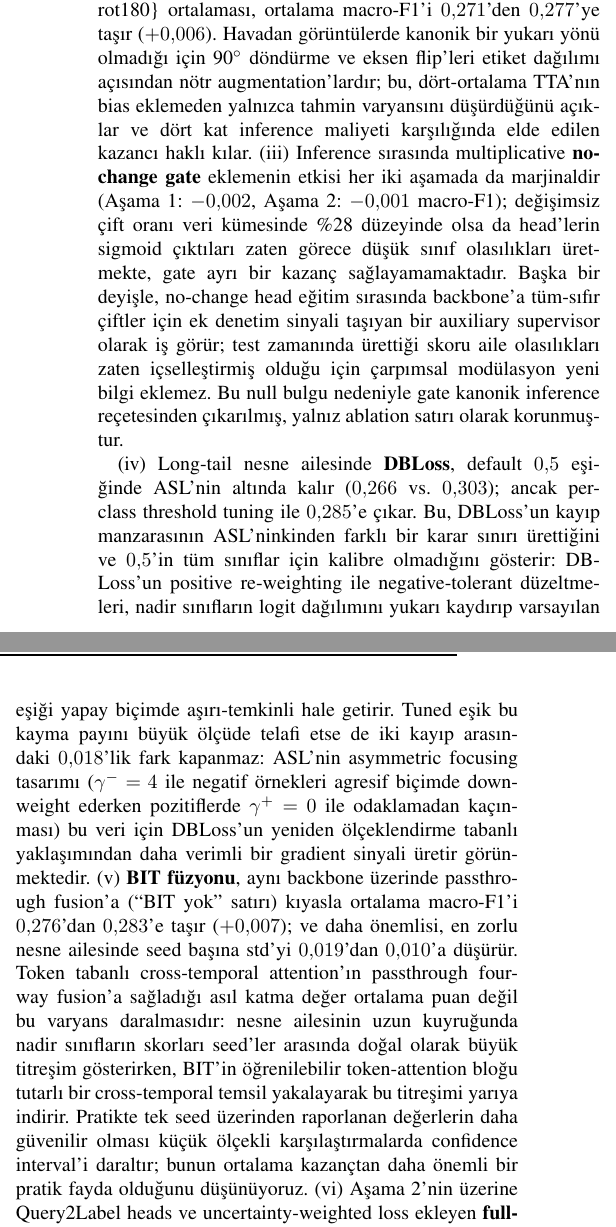
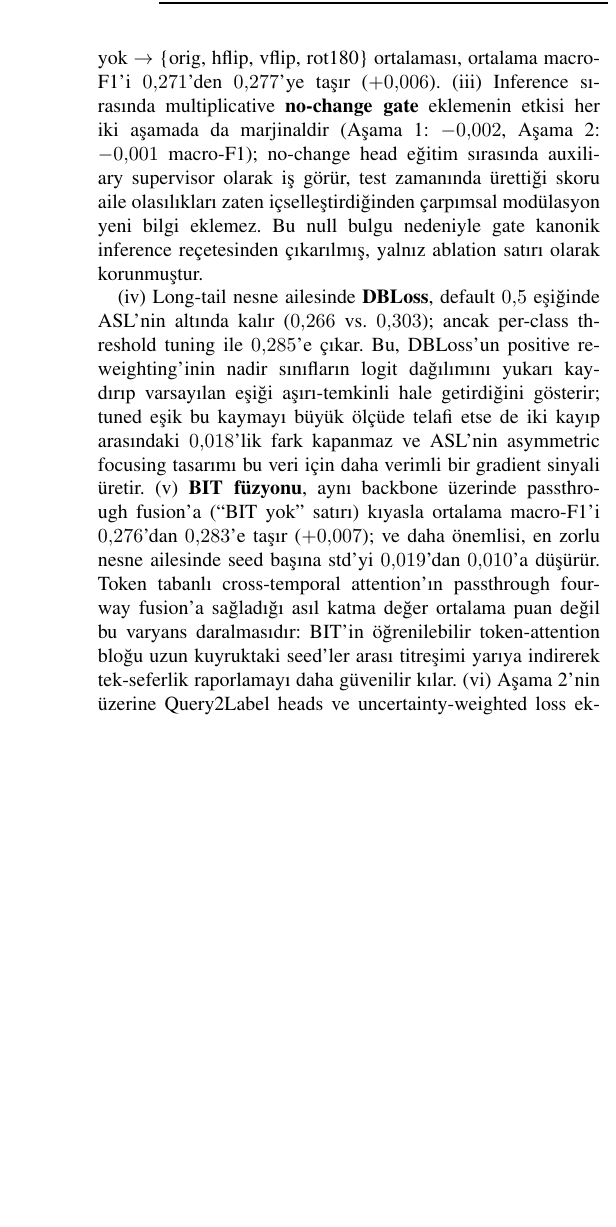
Before and after one commit to ysntrkc/bitemporal-change-classification, a LaTeX paper (reports/main.tex): two parts of the columns of page 4 of 6 before the commit and part of one column of page 4 of 6 after it, the two joined at a grey line, cut so that both start at the same text, the shorter picture padded with empty space. Compiled offline with pdfLaTeX; a missing font is replaced by an installed copy or a similar font; a LaTeX package or settings file that is missing is left out.

Commit message:
docs(report): trim ablation expansion to fit page budget
Previous expansion overshot by ~half a page (filled page 6 left
column but left right column empty). Compressed (i)-(vi) by roughly
40% while keeping the core interpretations:

- (i) one sentence on combined ConvNet+FCMAE effect (was three)
- (ii) drop the aerial-symmetry justification
- (iii) fold the training-auxiliary insight into the existing sentence
- (iv) one sentence covering both DBLoss calibration shift and the
  ASL asymmetric-focusing advantage
- (v) keep the variance-reduction framing, drop the confidence
  interval epilogue
- (vi) merge Q2L and UWL into one sentence with a brief UWL-vs-fixed
  weight observation

Net -2132 chars; numbers and conclusions unchanged.

```diff
--- a/reports/main.tex
+++ b/reports/main.tex
@@ -142,9 +142,9 @@ Ortalama puan kazanımının ötesinde, BIT'in pratik açıdan en görünür kat
 \subsection{Ablation analizi}
 \input{tables/ablation}
 
-Tablo~\ref{tab:ablation} altı eksende kontrollü kıyaslamalar sunar. (i)~\textbf{Backbone seçimi en büyük tek katkıyı sağlar}: aynı eğitim tarifi altında ResNet-50'den ConvNeXt-V2'ye geçildiğinde ortalama macro-F1 $0{,}247$'den $0{,}277$'ye yükselir ($+0{,}030$, görece $+\%12$). Bu sıçramanın iki bileşeni vardır: ConvNeXt-V2'nin modern ConvNet tasarım kararları (depthwise convolution, LayerNorm, GELU, büyük çekirdek) ve daha kritik olarak FCMAE öz-denetimli ön-eğitiminin sınırlı etiketli veri üzerinde fine-tune edilen modele hazır bir temsil prior'u sağlamasıdır. ResNet-50 satırı standart ImageNet supervised ön-eğitim kullandığı için mimari ve ön-eğitim katkıları bu deneyde tam olarak ayrıştırılamaz, ancak birleşik etkileri ablation'daki diğer tüm müdahalelerin toplamından daha büyüktür. (ii)~\textbf{TTA} tutarlı fakat küçük bir kazanç verir: TTA yok $\to$ \{orig, hflip, vflip, rot180\} ortalaması, ortalama macro-F1'i $0{,}271$'den $0{,}277$'ye taşır ($+0{,}006$). Havadan görüntülerde kanonik bir yukarı yönü olmadığı için 90$^\circ$ döndürme ve eksen flip'leri etiket dağılımı açısından nötr augmentation'lardır; bu, dört-ortalama TTA'nın bias eklemeden yalnızca tahmin varyansını düşürdüğünü açıklar ve dört kat inference maliyeti karşılığında elde edilen kazancı haklı kılar. (iii)~Inference sırasında multiplicative \textbf{no-change gate} eklemenin etkisi her iki aşamada da marjinaldir (Aşama~1: $-0{,}002$, Aşama~2: $-0{,}001$ macro-F1); değişimsiz çift oranı veri kümesinde \%28 düzeyinde olsa da head'lerin sigmoid çıktıları zaten görece düşük sınıf olasılıkları üretmekte, gate ayrı bir kazanç sağlayamamaktadır. Başka bir deyişle, no-change head eğitim sırasında backbone'a tüm-sıfır çiftler için ek denetim sinyali taşıyan bir auxiliary supervisor olarak iş görür; test zamanında ürettiği skoru aile olasılıkları zaten içselleştirmiş olduğu için çarpımsal modülasyon yeni bilgi eklemez. Bu null bulgu nedeniyle gate kanonik inference reçetesinden çıkarılmış, yalnız ablation satırı olarak korunmuştur.
+Tablo~\ref{tab:ablation} altı eksende kontrollü kıyaslamalar sunar. (i)~\textbf{Backbone seçimi en büyük tek katkıyı sağlar}: aynı eğitim tarifi altında ResNet-50'den ConvNeXt-V2'ye geçildiğinde ortalama macro-F1 $0{,}247$'den $0{,}277$'ye yükselir ($+0{,}030$, görece $+\%12$). Bu sıçramanın hem modern ConvNet tasarımı hem de FCMAE öz-denetimli ön-eğitiminin birleşik etkisinden geldiği açıktır; iki faktör bu deneyde tam ayrıştırılamasa da toplam katkıları ablation'daki diğer tüm müdahalelerin toplamından büyüktür. (ii)~\textbf{TTA} tutarlı fakat küçük bir kazanç verir: TTA yok $\to$ \{orig, hflip, vflip, rot180\} ortalaması, ortalama macro-F1'i $0{,}271$'den $0{,}277$'ye taşır ($+0{,}006$). (iii)~Inference sırasında multiplicative \textbf{no-change gate} eklemenin etkisi her iki aşamada da marjinaldir (Aşama~1: $-0{,}002$, Aşama~2: $-0{,}001$ macro-F1); no-change head eğitim sırasında auxiliary supervisor olarak iş görür, test zamanında ürettiği skoru aile olasılıkları zaten içselleştirdiğinden çarpımsal modülasyon yeni bilgi eklemez. Bu null bulgu nedeniyle gate kanonik inference reçetesinden çıkarılmış, yalnız ablation satırı olarak korunmuştur.
 
-(iv)~Long-tail nesne ailesinde \textbf{DBLoss}, default $0{,}5$ eşiğinde ASL'nin altında kalır ($0{,}266$ vs.\ $0{,}303$); ancak per-class threshold tuning ile $0{,}285$'e çıkar. Bu, DBLoss'un kayıp manzarasının ASL'ninkinden farklı bir karar sınırı ürettiğini ve $0{,}5$'in tüm sınıflar için kalibre olmadığını gösterir: DBLoss'un positive re-weighting ile negative-tolerant düzeltmeleri, nadir sınıfların logit dağılımını yukarı kaydırıp varsayılan eşiği yapay biçimde aşırı-temkinli hale getirir. Tuned eşik bu kayma payını büyük ölçüde telafi etse de iki kayıp arasındaki $0{,}018$'lik fark kapanmaz: ASL'nin asymmetric focusing tasarımı ($\gamma^- = 4$ ile negatif örnekleri agresif biçimde down-weight ederken pozitiflerde $\gamma^+ = 0$ ile odaklamadan kaçınması) bu veri için DBLoss'un yeniden ölçeklendirme tabanlı yaklaşımından daha verimli bir gradient sinyali üretir görünmektedir. (v)~\textbf{BIT füzyonu}, aynı backbone üzerinde passthrough fusion'a (``BIT yok'' satırı) kıyasla ortalama macro-F1'i $0{,}276$'dan $0{,}283$'e taşır ($+0{,}007$); ve daha önemlisi, en zorlu nesne ailesinde seed başına std'yi $0{,}019$'dan $0{,}010$'a düşürür. Token tabanlı cross-temporal attention'ın passthrough four-way fusion'a sağladığı asıl katma değer ortalama puan değil bu varyans daralmasıdır: nesne ailesinin uzun kuyruğunda nadir sınıfların skorları seed'ler arasında doğal olarak büyük titreşim gösterirken, BIT'in öğrenilebilir token-attention bloğu tutarlı bir cross-temporal temsil yakalayarak bu titreşimi yarıya indirir. Pratikte tek seed üzerinden raporlanan değerlerin daha güvenilir olması küçük ölçekli karşılaştırmalarda confidence interval'i daraltır; bunun ortalama kazançtan daha önemli bir pratik fayda olduğunu düşünüyoruz. (vi)~Aşama~2'nin üzerine Query2Label heads ve uncertainty-weighted loss ekleyen \textbf{full-stack} varyantı, $0{,}181 \pm 0{,}042$ ile kanonik konfigürasyonun belirgin biçimde altında kalır; bu varyant 50 epoch cap'inde hâlâ yükselmekteydi (\emph{early-stop cap notu}), dolayısıyla nihai sayı tam yakınsamayı yansıtmıyor olsa da bu veri ölçeğinde Q2L ve UWL'nin getirdiği parametre maliyetinin amortise edilemediği açıktır. Q2L her sınıf için ayrı bir öğrenilebilir query vektörü ve transformer decoder zinciri kurar; 48 sigmoid çıkışı için on binlerce ek parametre demektir ve birkaç bin örneklik bir eğitim setinde tam doyuma ulaşması zordur. UWL ise dört göreve dağıtılan dört log-variance parametresini öğrenir, ancak sabit $\{1, 1, 1, 0{,}2\}$ ağırlığı bu veri için zaten yakın-optimal bir kalibrasyon noktasını yakaladığından, UWL'nin öğrendiği dağılım çoğunlukla bu sabitlerden sapan fakat daha iyi olmayan bir yerde dengelenir. İkisinin birleşimi, daha geniş bir veri ölçeğinde anlamlı olabilecek ama bu ölçekte net bir negatif sonuçtur.
+(iv)~Long-tail nesne ailesinde \textbf{DBLoss}, default $0{,}5$ eşiğinde ASL'nin altında kalır ($0{,}266$ vs.\ $0{,}303$); ancak per-class threshold tuning ile $0{,}285$'e çıkar. Bu, DBLoss'un positive re-weighting'inin nadir sınıfların logit dağılımını yukarı kaydırıp varsayılan eşiği aşırı-temkinli hale getirdiğini gösterir; tuned eşik bu kaymayı büyük ölçüde telafi etse de iki kayıp arasındaki $0{,}018$'lik fark kapanmaz ve ASL'nin asymmetric focusing tasarımı bu veri için daha verimli bir gradient sinyali üretir. (v)~\textbf{BIT füzyonu}, aynı backbone üzerinde passthrough fusion'a (``BIT yok'' satırı) kıyasla ortalama macro-F1'i $0{,}276$'dan $0{,}283$'e taşır ($+0{,}007$); ve daha önemlisi, en zorlu nesne ailesinde seed başına std'yi $0{,}019$'dan $0{,}010$'a düşürür. Token tabanlı cross-temporal attention'ın passthrough four-way fusion'a sağladığı asıl katma değer ortalama puan değil bu varyans daralmasıdır: BIT'in öğrenilebilir token-attention bloğu uzun kuyruktaki seed'ler arası titreşimi yarıya indirerek tek-seferlik raporlamayı daha güvenilir kılar. (vi)~Aşama~2'nin üzerine Query2Label heads ve uncertainty-weighted loss ekleyen \textbf{full-stack} varyantı, $0{,}181 \pm 0{,}042$ ile kanonik konfigürasyonun belirgin biçimde altında kalır; bu varyant 50 epoch cap'inde hâlâ yükselmekteydi (\emph{early-stop cap notu}), dolayısıyla nihai sayı tam yakınsamayı yansıtmıyor olsa da bu veri ölçeğinde Q2L'nin sınıf başına query parametreleri ile UWL'nin log-variance ağırlıklarının amortise edilemediği açıktır; sabit $\{1, 1, 1, 0{,}2\}$ ağırlığı bu veri için zaten yakın-optimal bir kalibrasyon yakaladığından UWL'nin öğrendiği dengeleme buradan sapan ama daha iyi olmayan bir noktada kalır.
 
 \subsection{Sınıf bazlı davranış ve nitel örnekler}
 
```
